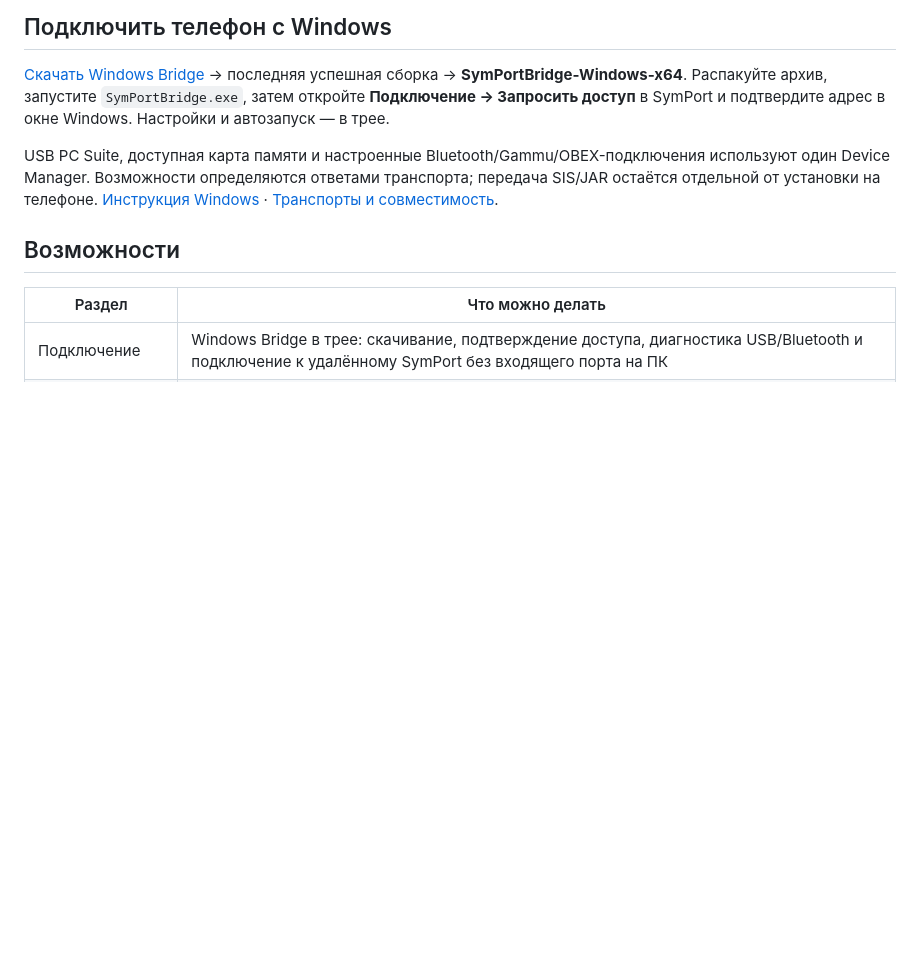
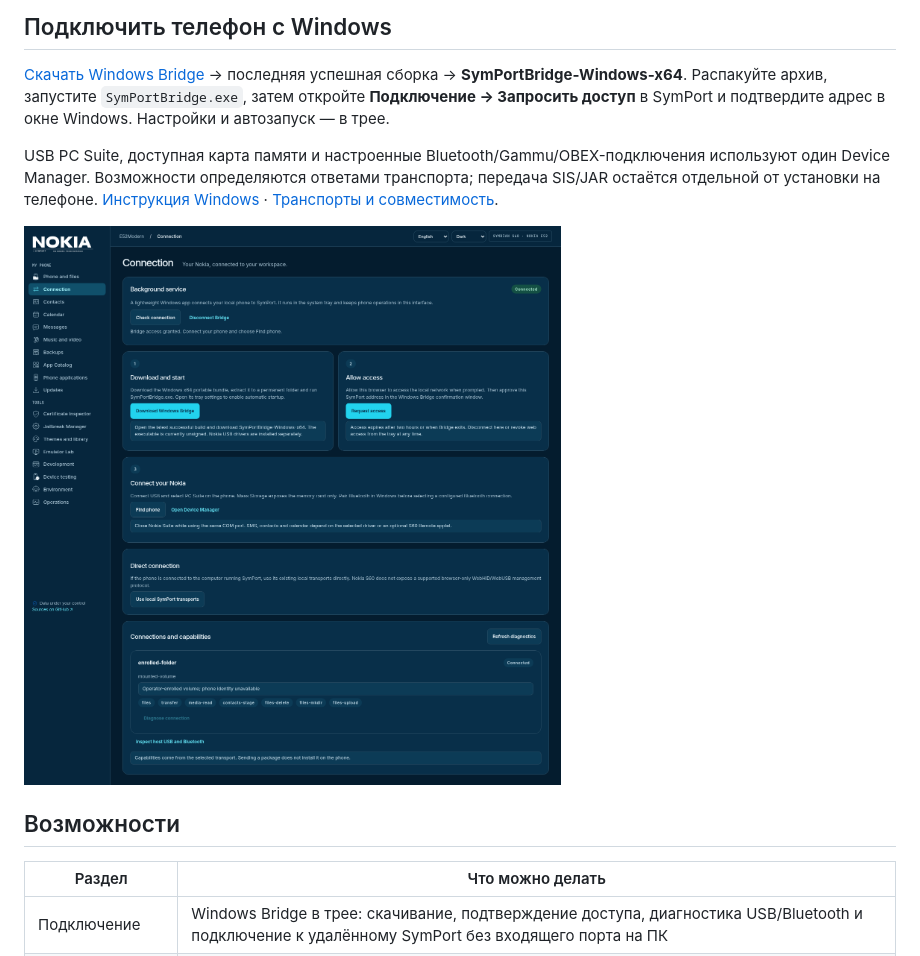
Before and after one commit to grayhex/e52modern, a Markdown page: README.md, the part around the change. Rendered like a GitHub page; pictures changed too: docs/screenshots/windows-bridge-dark-en.png (added); blank space fills up the shorter version.

Commit message:
Document validated bridge setup and ship current screenshots and rebuildable sources

```diff
--- a/README.md
+++ b/README.md
@@ -21,6 +21,8 @@ USB PC Suite, доступная карта памяти и настроенны
 используют один Device Manager. Возможности определяются ответами транспорта;
 передача SIS/JAR остаётся отдельной от установки на телефоне.
 [Инструкция Windows](docs/WINDOWS_BRIDGE.md) · [Транспорты и совместимость](docs/TRANSPORTS.md).
+
+![Подключение Windows Bridge в SymPort](docs/screenshots/windows-bridge-dark-en.png)
 
 ## Возможности
 
```
Also changed, not shown: docs/WINDOWS_BRIDGE.md (+7 -0 lines), docs/validation/windows-bridge.md (added, +30 -0 lines), docs/screenshots/windows-bridge-light-ru.png (added), 2 other files.
